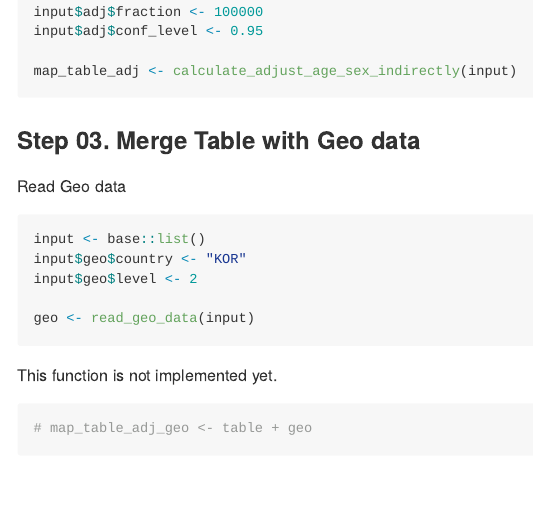
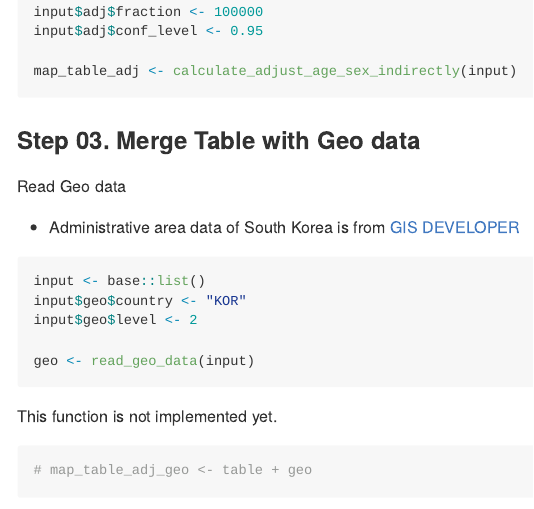
Before and after one commit to dr-you-group/AegisFunc, an R Markdown document (README.Rmd): the page in a window 1100 px wide, from 1650 px down. The pictures show the output file README.md that the author committed with the source, drawn offline in the style of GitHub.

Commit message:
update source of Administrative area data of South Korea

````diff
--- a/README.Rmd
+++ b/README.Rmd
@@ -107,6 +107,8 @@ map_table_adj <- calculate_adjust_age_sex_indirectly(input)
 
 Read Geo data
 
+- Administrative area data of South Korea is from [GIS DEVELOPER](http://www.gisdeveloper.co.kr/?p=2332)
+
 ```r
 input <- base::list()
 input$geo$country <- "KOR"
````
Also changed, not shown: README.md, README.Rmd (2 more changed lines).
